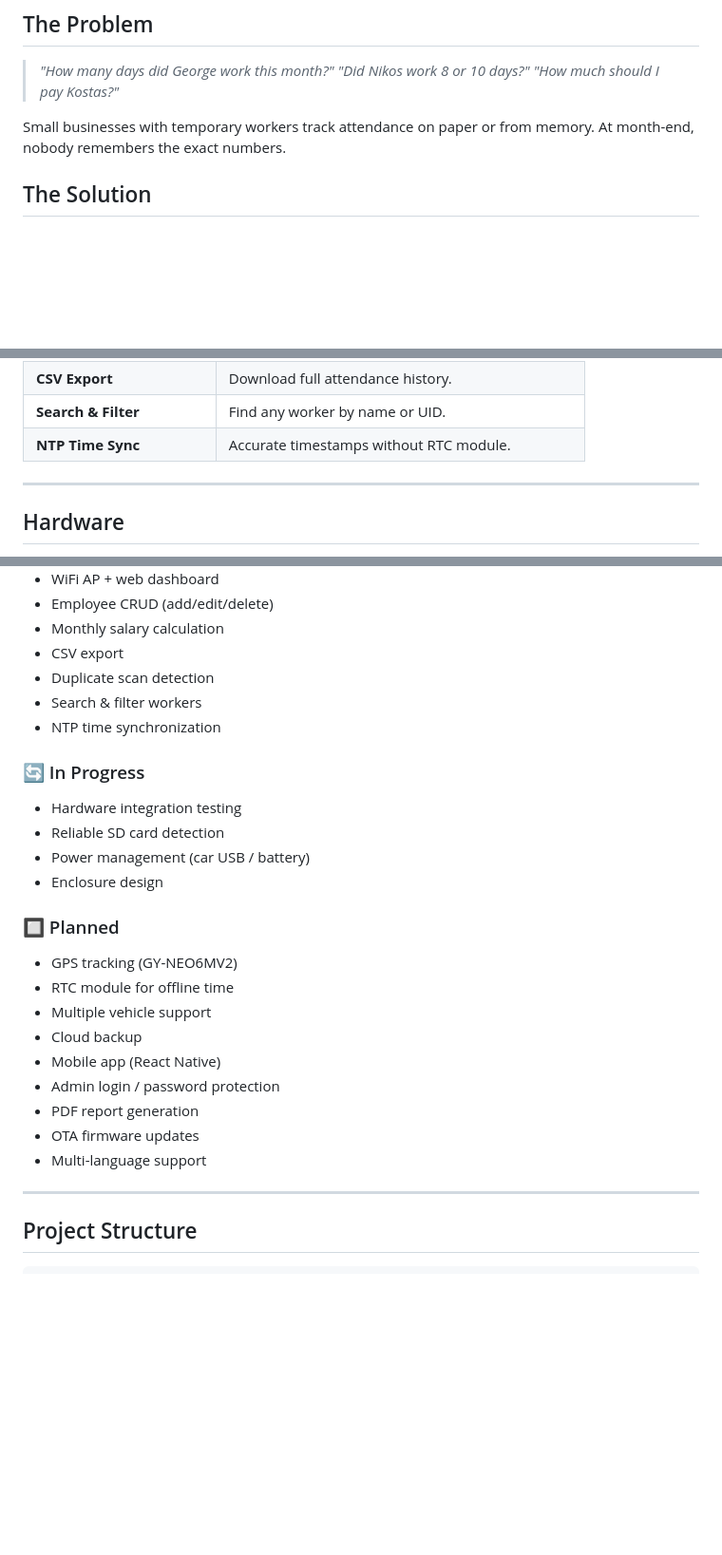
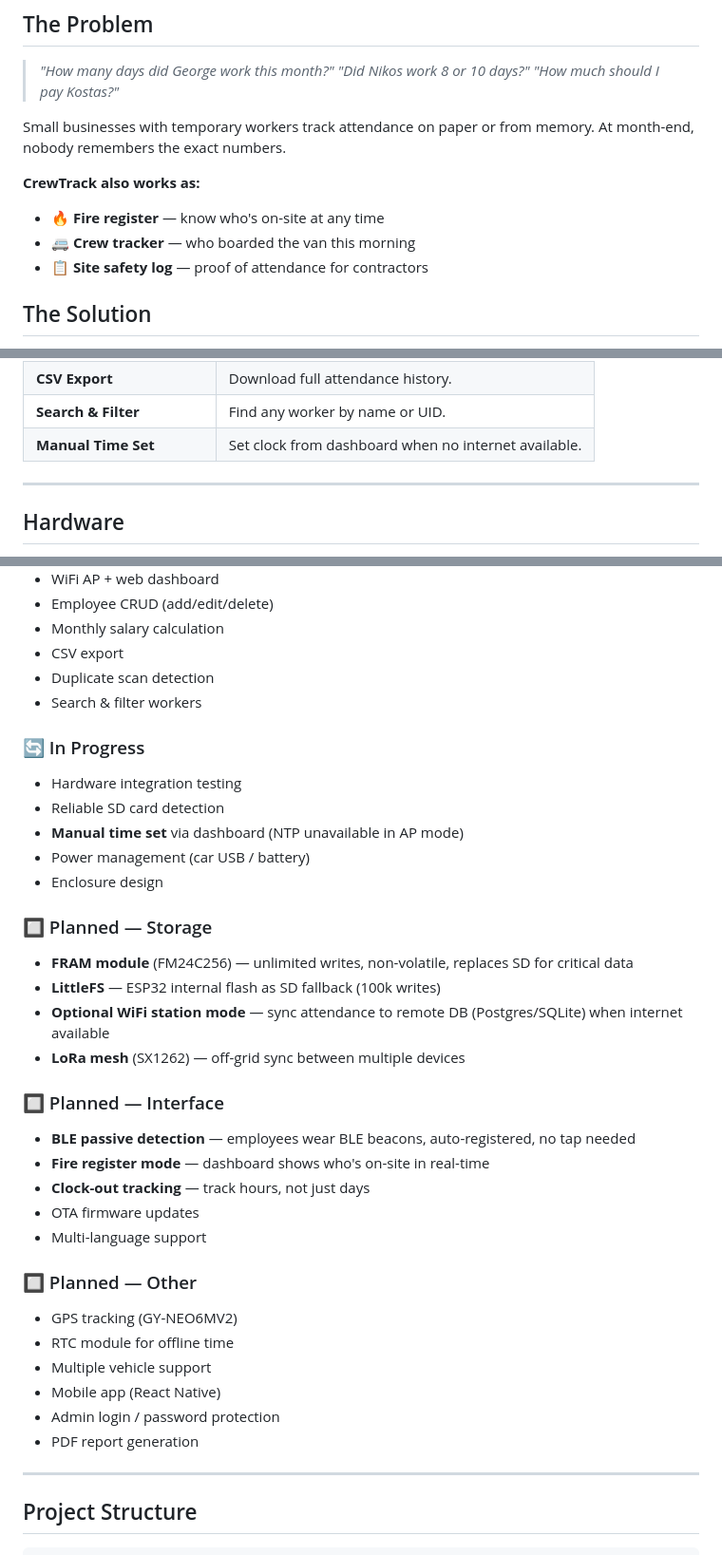
Before and after one commit to 0x-Shadow/CrewTrack, a Markdown page: README.md, 3 parts joined by grey strips. Shown at 95% size. Drawn GitHub-style; blank space fills up the shorter version.

Commit message:
Update README: fire register use case, SD reliability roadmap, BLE passive detection, fix NTP claim

```diff
--- a/README.md
+++ b/README.md
@@ -48,6 +48,11 @@
 
 Small businesses with temporary workers track attendance on paper or from memory. At month-end, nobody remembers the exact numbers.
 
+**CrewTrack also works as:**
+- 🔥 **Fire register** — know who's on-site at any time
+- 🚐 **Crew tracker** — who boarded the van this morning
+- 📋 **Site safety log** — proof of attendance for contractors
+
 ## The Solution
 
 **CrewTrack** is a standalone device. Every assistant has an RFID card. Every morning, tap each card before leaving for work. The device handles the rest.
@@ -82,7 +87,7 @@ Small businesses with temporary workers track attendance on paper or from memory
 | **Monthly Salary** | Days worked × daily wage. Automatic. |
 | **CSV Export** | Download full attendance history. |
 | **Search & Filter** | Find any worker by name or UID. |
-| **NTP Time Sync** | Accurate timestamps without RTC module. |
+| **Manual Time Set** | Set clock from dashboard when no internet available. |
 
 ---
 
@@ -237,24 +242,34 @@ Connect to the device's WiFi and open `192.168.4.1`:
 - CSV export
 - Duplicate scan detection
 - Search & filter workers
-- NTP time synchronization
 
 ### 🔄 In Progress
 - Hardware integration testing
 - Reliable SD card detection
+- **Manual time set** via dashboard (NTP unavailable in AP mode)
 - Power management (car USB / battery)
 - Enclosure design
 
-### 🔲 Planned
+### 🔲 Planned — Storage
+- **FRAM module** (FM24C256) — unlimited writes, non-volatile, replaces SD for critical data
+- **LittleFS** — ESP32 internal flash as SD fallback (100k writes)
+- **Optional WiFi station mode** — sync attendance to remote DB (Postgres/SQLite) when internet available
+- **LoRa mesh** (SX1262) — off-grid sync between multiple devices
+
+### 🔲 Planned — Interface
+- **BLE passive detection** — employees wear BLE beacons, auto-registered, no tap needed
+- **Fire register mode** — dashboard shows who's on-site in real-time
+- **Clock-out tracking** — track hours, not just days
+- OTA firmware updates
+- Multi-language support
+
+### 🔲 Planned — Other
 - GPS tracking (GY-NEO6MV2)
 - RTC module for offline time
 - Multiple vehicle support
-- Cloud backup
 - Mobile app (React Native)
 - Admin login / password protection
 - PDF report generation
-- OTA firmware updates
-- Multi-language support
 
 ---
 
```
